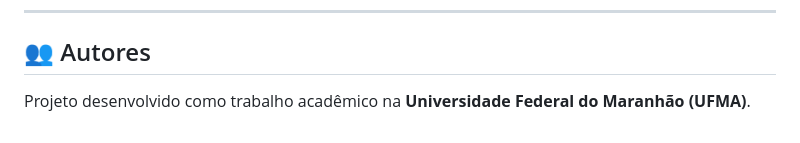
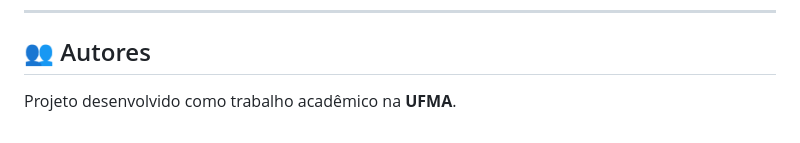
Before and after one commit to MangueiraDev/ac-iot-sd-ufma, a Markdown page: README.md, the part around the change. GitHub-like rendering.

Commit message:
Intercity_local_Teste1-OK

```diff
--- a/README.md
+++ b/README.md
@@ -243,4 +243,4 @@ Este projeto está licenciado sob a licença MIT — veja o arquivo [LICENSE](LI
 
 ## 👥 Autores
 
-Projeto desenvolvido como trabalho acadêmico na **Universidade Federal do Maranhão (UFMA)**.
+Projeto desenvolvido como trabalho acadêmico na **UFMA**.
```
